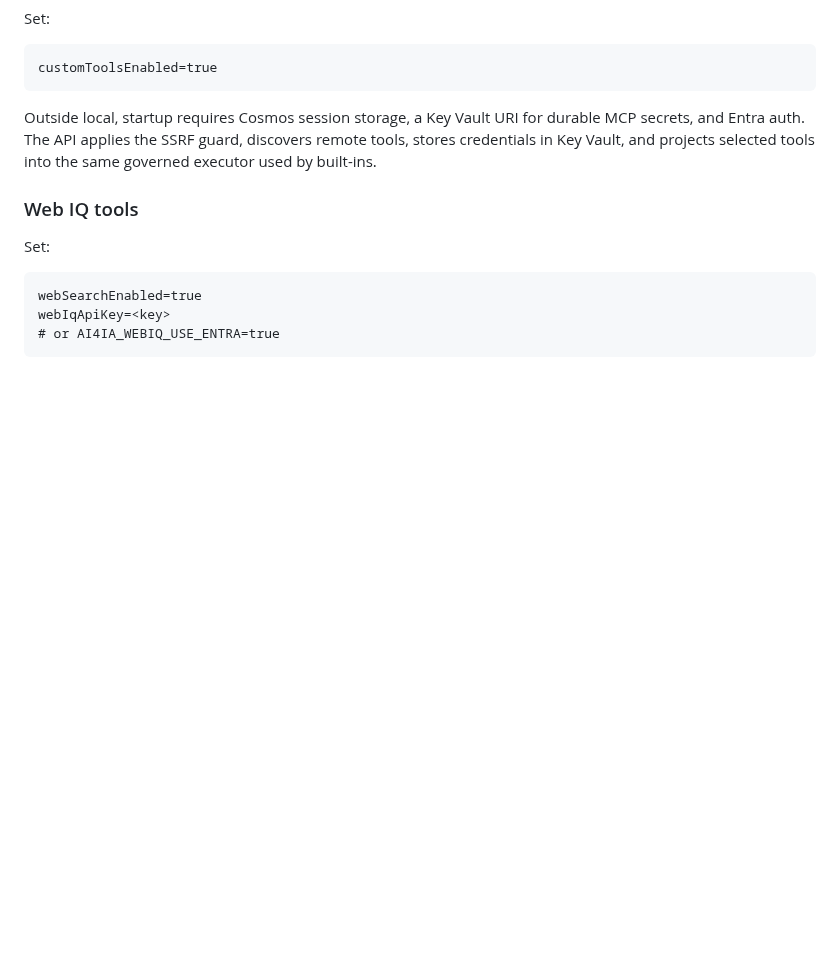
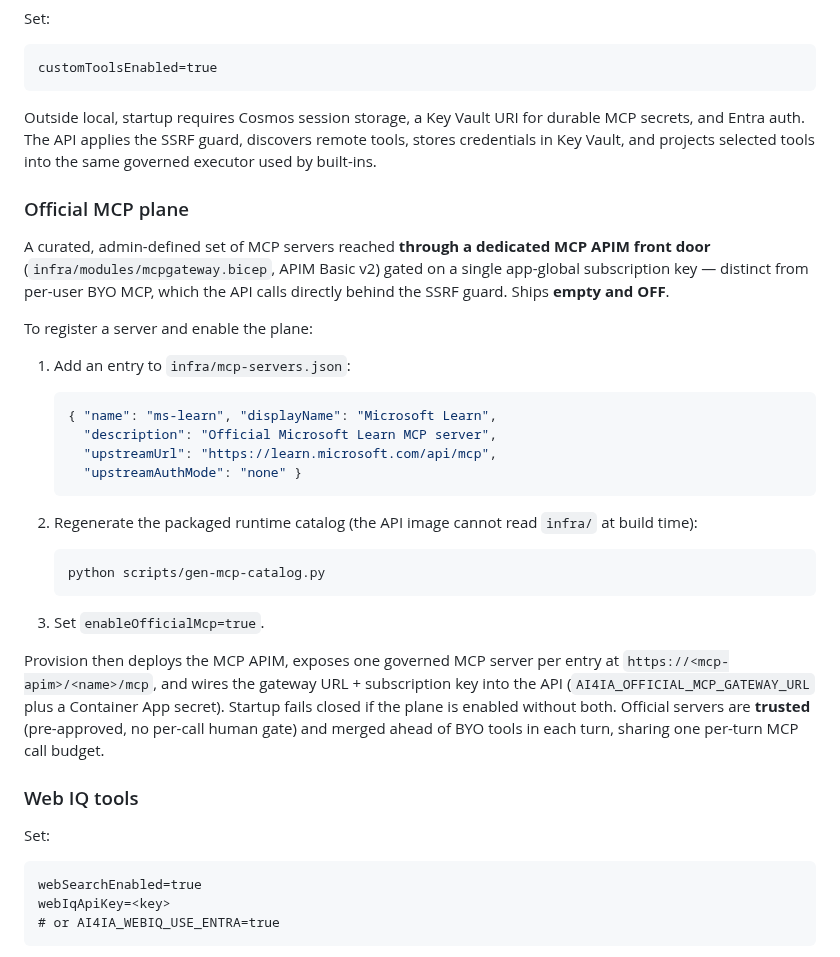
Before and after one commit to ian-t-adams/AI4IA, a Markdown page: docs/runbooks/feature-enablement.md, the part around one of its changes. GitHub-like rendering; blank space fills up the shorter version.

````diff
--- a/docs/runbooks/feature-enablement.md
+++ b/docs/runbooks/feature-enablement.md
@@ -116,6 +117,40 @@ durable MCP secrets, and Entra auth. The API applies the SSRF guard, discovers
 remote tools, stores credentials in Key Vault, and projects selected tools into
 the same governed executor used by built-ins.
 
+### Official MCP plane
+
+A curated, admin-defined set of MCP servers reached **through a dedicated MCP
+APIM front door** (`infra/modules/mcpgateway.bicep`, APIM Basic v2) gated on a
+single app-global subscription key — distinct from per-user BYO MCP, which the
+API calls directly behind the SSRF guard. Ships **empty and OFF**.
+
+To register a server and enable the plane:
+
+1. Add an entry to `infra/mcp-servers.json`:
+
+   ```json
+   { "name": "ms-learn", "displayName": "Microsoft Learn",
+     "description": "Official Microsoft Learn MCP server",
+     "upstreamUrl": "https://learn.microsoft.com/api/mcp",
+     "upstreamAuthMode": "none" }
+   ```
+
+2. Regenerate the packaged runtime catalog (the API image cannot read `infra/`
+   at build time):
+
+   ```text
+   python scripts/gen-mcp-catalog.py
+   ```
+
+3. Set `enableOfficialMcp=true`.
+
+Provision then deploys the MCP APIM, exposes one governed MCP server per entry at
+`https://<mcp-apim>/<name>/mcp`, and wires the gateway URL + subscription key into
+the API (`AI4IA_OFFICIAL_MCP_GATEWAY_URL` plus a Container App secret). Startup
+fails closed if the plane is enabled without both. Official servers are
+**trusted** (pre-approved, no per-call human gate) and merged ahead of BYO tools
+in each turn, sharing one per-turn MCP call budget.
+
 ### Web IQ tools
 
 Set:
````
Also changed, not shown: other parts of docs/runbooks/feature-enablement.md (+3 -2 lines), docs/architecture.md (+26 -3 lines), docs/configuration-reference.md (+1 -0 lines).
